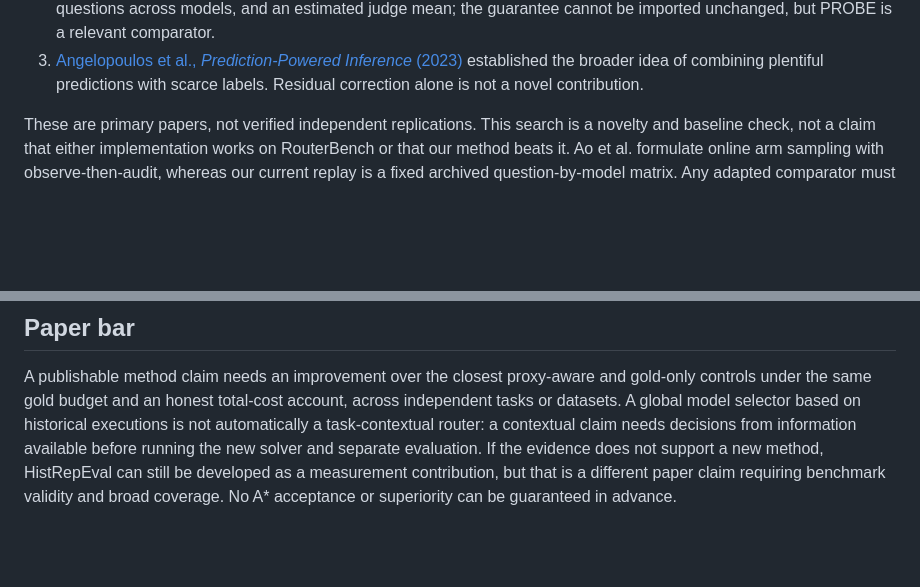
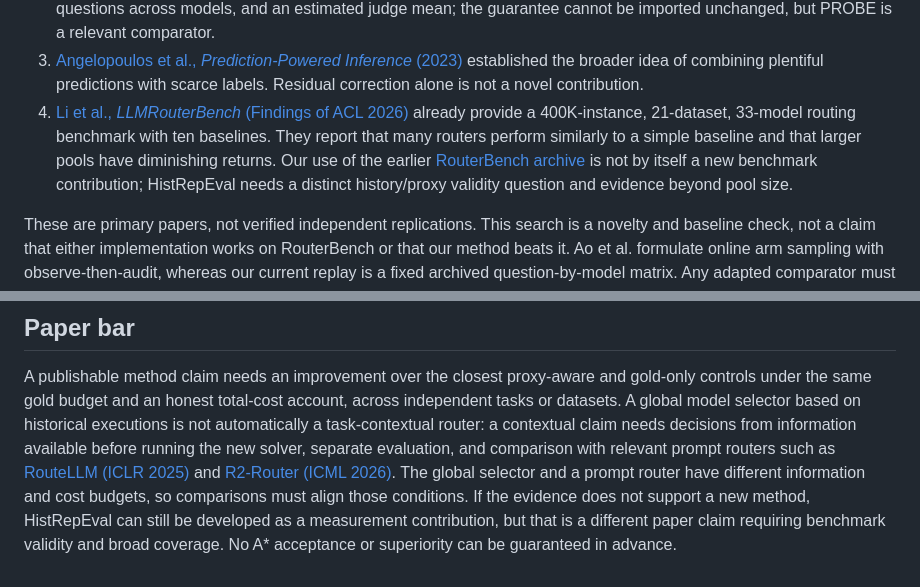
Before and after one commit to chuntinne05/RepGuard, a Markdown page: docs/analysis/routerbench_related_work_decision_2026-10-06.md, 2 parts joined by grey strips. Rendered like a GitHub page; blank space fills up the shorter version.

Commit message:
Add current routing benchmark and prompt-router comparison requirements

```diff
--- a/docs/analysis/routerbench_related_work_decision_2026-10-06.md
+++ b/docs/analysis/routerbench_related_work_decision_2026-10-06.md
@@ -26,6 +26,14 @@ does not register a new experiment or claim a validated method.
    (2023)](https://arxiv.org/abs/2301.09633) established the broader idea of
    combining plentiful predictions with scarce labels. Residual correction
    alone is not a novel contribution.
+4. [Li et al., *LLMRouterBench* (Findings of ACL
+   2026)](https://aclanthology.org/2026.findings-acl.1881/) already provide a
+   400K-instance, 21-dataset, 33-model routing benchmark with ten baselines.
+   They report that many routers perform similarly to a simple baseline and
+   that larger pools have diminishing returns. Our use of the earlier
+   [RouterBench archive](https://arxiv.org/abs/2403.12031) is not by itself a
+   new benchmark contribution; HistRepEval needs a distinct history/proxy
+   validity question and evidence beyond pool size.
 
 These are primary papers, not verified independent replications. This search
 is a novelty and baseline check, not a claim that either implementation works
@@ -90,7 +98,12 @@ and gold-only controls under the same gold budget and an honest total-cost
 account, across independent tasks or datasets. A global model selector based
 on historical executions is not automatically a task-contextual router: a
 contextual claim needs decisions from information available before running the
-new solver and separate evaluation. If the evidence does not support a new
-method, HistRepEval can still be developed as a measurement contribution, but
-that is a different paper claim requiring benchmark validity and broad
-coverage. No A* acceptance or superiority can be guaranteed in advance.
+new solver, separate evaluation, and comparison with relevant prompt routers
+such as [RouteLLM (ICLR
+2025)](https://proceedings.iclr.cc/paper_files/paper/2025/hash/5503a7c69d48a2f86fc00b3dc09de686-Abstract-Conference.html)
+and [R2-Router (ICML 2026)](https://proceedings.mlr.press/v306/xue26h.html).
+The global selector and a prompt router have different information and cost
+budgets, so comparisons must align those conditions. If the evidence does not
+support a new method, HistRepEval can still be developed as a measurement
+contribution, but that is a different paper claim requiring benchmark validity
+and broad coverage. No A* acceptance or superiority can be guaranteed in advance.
```
